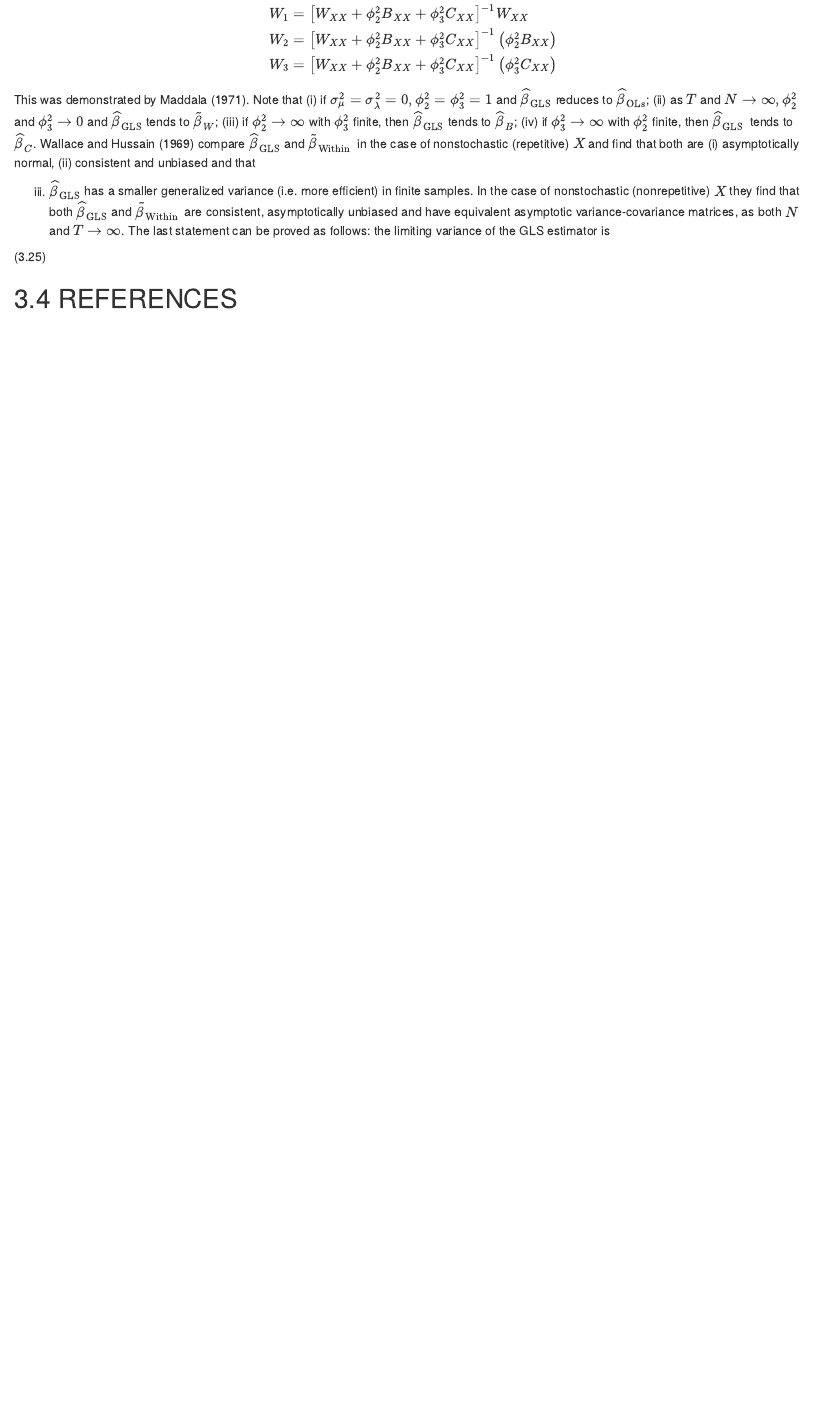
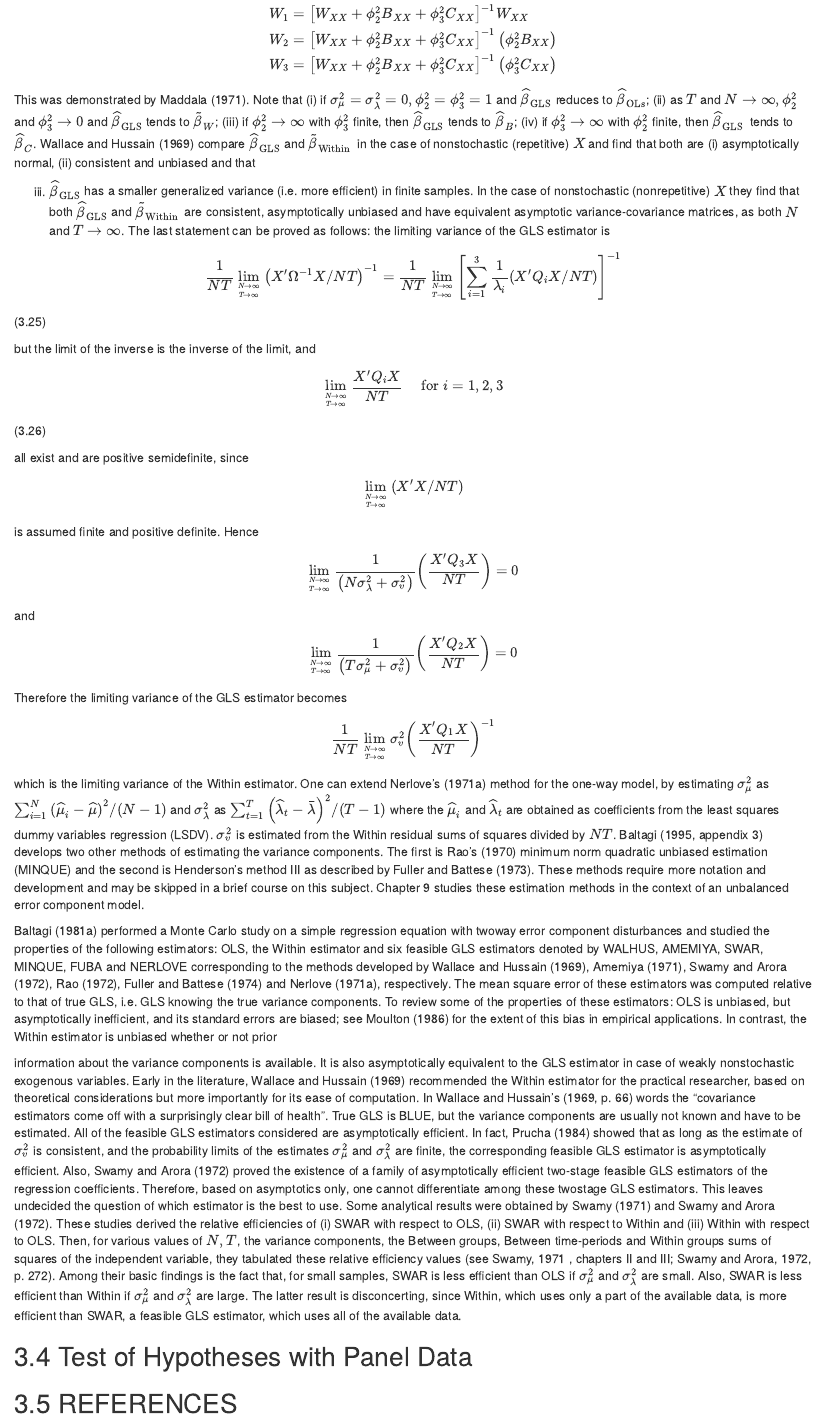
Before and after one commit to mulekyaschadra/Panel_Analyses_Report_Dav, an R Markdown document (02-literature.Rmd): the page in a window 1100 px wide, from 14840 px down. Rendered offline with R 4.5, knitr and Pandoc, with nearby package versions; drawn as R Markdown's standard HTML page in place of the format the file asks for.

Commit message:
Fin rédaction 2 way et début des Test d'hypothèses sur les données de panel
rédaction de la dernière partie de théorie (début) avant les analyses proprement dites d

```diff
--- a/02-literature.Rmd
+++ b/02-literature.Rmd
@@ -524,8 +524,40 @@ Wallace and Hussain (1969) compare $\widehat{\beta}_{\mathrm{GLS}}$ and $\wideti
 
 (iii) $\widehat{\beta}_{\mathrm{GLS}}$ has a smaller generalized variance (i.e. more efficient) in finite samples. In the case of nonstochastic (nonrepetitive) $X$ they find that both $\widehat{\beta}_{\mathrm{GLS}}$ and $\widetilde{\beta}_{\text {Within }}$ are consistent, asymptotically unbiased and have equivalent asymptotic variance-covariance matrices, as both $N$ and $T \rightarrow \infty$. The last statement can be proved as follows: the limiting variance of the GLS estimator is
 
-(3.25)
+\begin{equation}
+\frac{1}{N T} \lim _{N \rightarrow \infty \atop T \rightarrow \infty}\left(X^{\prime} \Omega^{-1} X / N T\right)^{-1}=\frac{1}{N T} \lim _{N \rightarrow \infty \atop T \rightarrow \infty}\left[\sum_{i=1}^{3} \frac{1}{\lambda_{i}}\left(X^{\prime} Q_{i} X / N T\right)\right]^{-1}
+\end{equation} (3.25)
 
+but the limit of the inverse is the inverse of the limit, and
+
+\begin{equation}
+\lim _{N \rightarrow \infty \atop T \rightarrow \infty} \frac{X^{\prime} Q_{i} X}{N T} \quad \text { for } i=1,2,3
+\end{equation} (3.26)
+
+all exist and are positive semidefinite, since $$\lim _{N \rightarrow \infty \atop T \rightarrow \infty}\left(X^{\prime} X / N T\right)$$ is assumed finite and positive definite. Hence
+
+$$
+\lim _{N \rightarrow \infty \atop T \rightarrow \infty} \frac{1}{\left(N \sigma_{\lambda}^{2}+\sigma_{v}^{2}\right)}\left(\frac{X^{\prime} Q_{3} X}{N T}\right)=0
+$$
+
+and
+$$
+\lim _{N \rightarrow \infty \atop T \rightarrow \infty} \frac{1}{\left(T \sigma_{\mu}^{2}+\sigma_{v}^{2}\right)}\left(\frac{X^{\prime} Q_{2} X}{N T}\right)=0
+$$
+Therefore the limiting variance of the GLS estimator becomes
+$$
+\frac{1}{N T} \lim _{N \rightarrow \infty \atop T \rightarrow \infty} \sigma_{v}^{2}\left(\frac{X^{\prime} Q_{1} X}{N T}\right)^{-1}
+$$
+
+which is the limiting variance of the Within estimator. One can extend Nerlove's (1971a) method for the one-way model, by estimating $\sigma_{\mu}^{2}$ as $\sum_{i=1}^{N}\left(\widehat{\mu}_{i}-\widehat{\mu}\right)^{2} /(N-1)$ and $\sigma_{\lambda}^{2}$ as $\sum_{t=1}^{T}\left(\widehat{\lambda}_{t}-\bar{\lambda}\right)^{2} /(T-1)$ where the $\widehat{\mu}_{i}$ and $\widehat{\lambda}_{t}$ are obtained
+as coefficients from the least squares dummy variables regression (LSDV). $\sigma_{v}^{2}$ is estimated from the Within residual sums of squares divided by $N T$. Baltagi (1995, appendix 3) develops two other methods of estimating the variance components. The first is Rao's (1970) minimum norm quadratic unbiased estimation (MINQUE) and the second is Henderson's method III as described by Fuller and Battese (1973). These methods require more notation and development and may be skipped in a brief course on this subject. Chapter 9 studies these estimation methods in the context of an unbalanced error component model.
+
+Baltagi (1981a) performed a Monte Carlo study on a simple regression equation with twoway error component disturbances and studied the properties of the following estimators:
+OLS, the Within estimator and six feasible GLS estimators denoted by WALHUS, AMEMIYA, SWAR, MINQUE, FUBA and NERLOVE corresponding to the methods developed by Wallace and Hussain (1969), Amemiya (1971), Swamy and Arora (1972), Rao (1972), Fuller and Battese (1974) and Nerlove (1971a), respectively. The mean square error of these estimators was computed relative to that of true GLS, i.e. GLS knowing the true variance components. To review some of the properties of these estimators: OLS is unbiased, but asymptotically inefficient, and its standard errors are biased; see Moulton (1986) for the extent of this bias in empirical applications. In contrast, the Within estimator is unbiased whether or not prior
+
+information about the variance components is available. It is also asymptotically equivalent to the GLS estimator in case of weakly nonstochastic exogenous variables. Early in the literature, Wallace and Hussain (1969) recommended the Within estimator for the practical researcher, based on theoretical considerations but more importantly for its ease of computation. In Wallace and Hussain's (1969, p. 66) words the "covariance estimators come off with a surprisingly clear bill of health". True GLS is BLUE, but the variance components are usually not known and have to be estimated. All of the feasible GLS estimators considered are asymptotically efficient. In fact, Prucha (1984) showed that as long as the estimate of $\sigma_{v}^{2}$ is consistent, and the probability limits of the estimates $\sigma_{\mu}^{2}$ and $\sigma_{\lambda}^{2}$ are finite, the corresponding feasible GLS estimator is asymptotically efficient. Also, Swamy and Arora (1972) proved the existence of a family of asymptotically efficient two-stage feasible GLS estimators of the regression coefficients. Therefore, based on asymptotics only, one cannot differentiate among these twostage GLS estimators. This leaves undecided the question of which estimator is the best to use. Some analytical results were obtained by Swamy (1971) and Swamy and Arora (1972). These studies derived the relative efficiencies of (i) SWAR with respect to OLS, (ii) SWAR with respect to Within and (iii) Within with respect to OLS. Then, for various values of $N, T$, the variance components, the Between groups, Between time-periods and Within groups sums of squares of the independent variable, they tabulated these relative efficiency values (see Swamy, 1971 , chapters II and III; Swamy and Arora, 1972, p. 272). Among their basic findings is the fact that, for small samples, SWAR is less efficient than OLS if $\sigma_{\mu}^{2}$ and $\sigma_{\lambda}^{2}$ are small. Also, SWAR is less efficient than Within if $\sigma_{\mu}^{2}$ and $\sigma_{\lambda}^{2}$ are large. The latter result is disconcerting, since Within, which uses only a part of the available data, is more efficient than SWAR, a feasible GLS estimator, which uses all of the available data.
+
+## Test of Hypotheses with Panel Data
 
 
 
```
Also changed, not shown: docs/panel-analyses-book.tex, docs/reference-keys.txt, docs/search_index.json, 12 other files.
